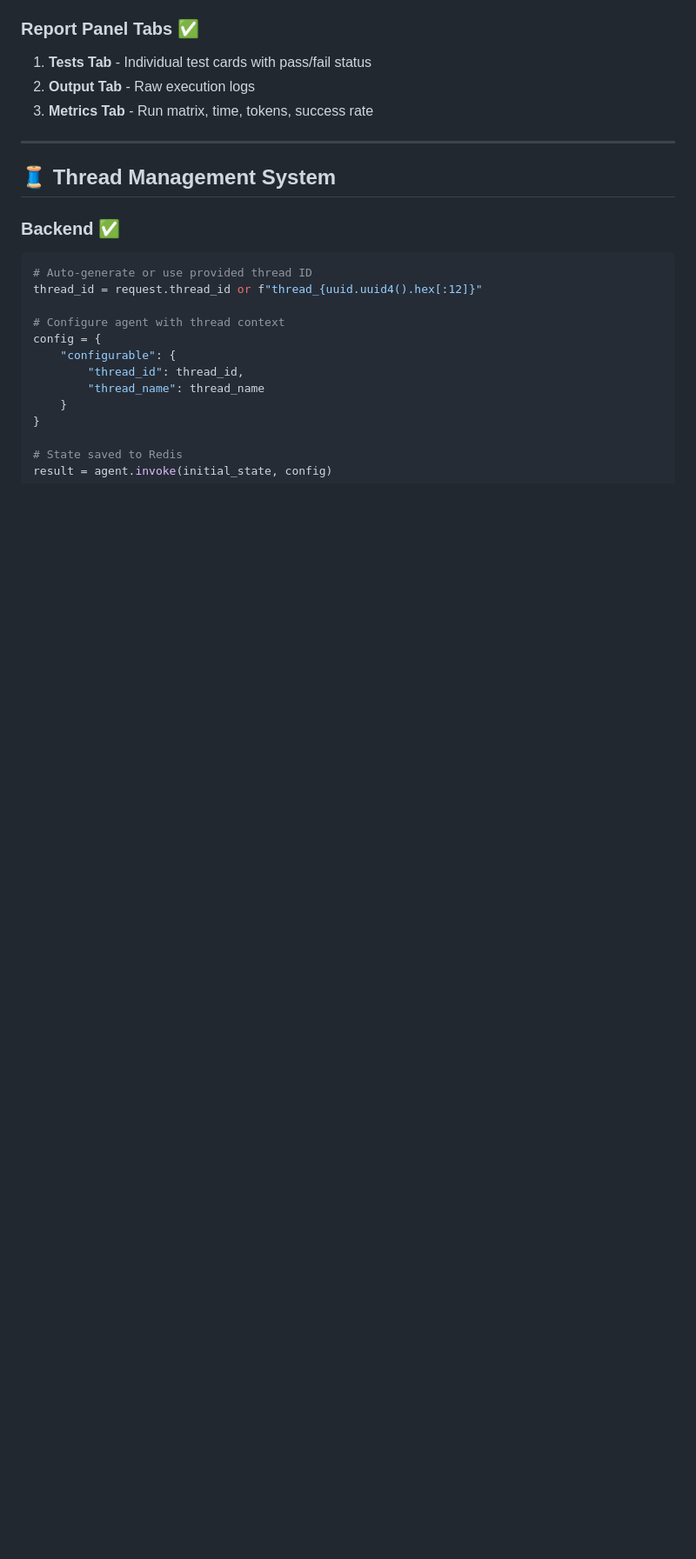
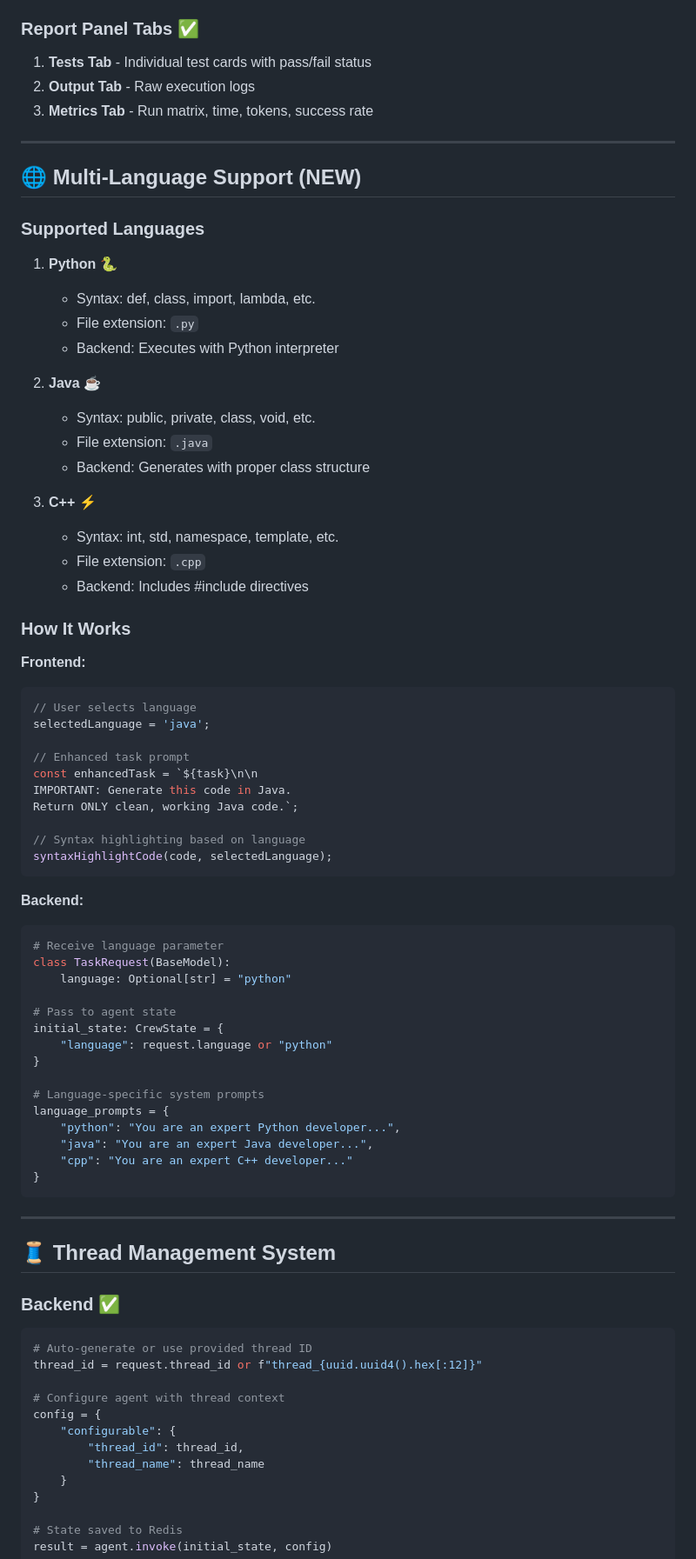
Before and after one commit to Sathvik1533/LangGraph_deployment, a Markdown page: STATUS.md, the part around one of its changes. Shown at 87% size. GitHub-like rendering; blank space fills up the shorter version.

````diff
--- a/STATUS.md
+++ b/STATUS.md
@@ -64,6 +86,61 @@
 1. **Tests Tab** - Individual test cards with pass/fail status
 2. **Output Tab** - Raw execution logs
 3. **Metrics Tab** - Run matrix, time, tokens, success rate
+
+---
+
+## 🌐 Multi-Language Support (NEW)
+
+### **Supported Languages**
+1. **Python** 🐍
+   - Syntax: def, class, import, lambda, etc.
+   - File extension: `.py`
+   - Backend: Executes with Python interpreter
+
+2. **Java** ☕
+   - Syntax: public, private, class, void, etc.
+   - File extension: `.java`
+   - Backend: Generates with proper class structure
+
+3. **C++** ⚡
+   - Syntax: int, std, namespace, template, etc.
+   - File extension: `.cpp`
+   - Backend: Includes #include directives
+
+### **How It Works**
+
+**Frontend:**
+```javascript
+// User selects language
+selectedLanguage = 'java';
+
+// Enhanced task prompt
+const enhancedTask = `${task}\n\n
+IMPORTANT: Generate this code in Java.
+Return ONLY clean, working Java code.`;
+
+// Syntax highlighting based on language
+syntaxHighlightCode(code, selectedLanguage);
+```
+
+**Backend:**
+```python
+# Receive language parameter
+class TaskRequest(BaseModel):
+    language: Optional[str] = "python"
+
+# Pass to agent state
+initial_state: CrewState = {
+    "language": request.language or "python"
+}
+
+# Language-specific system prompts
+language_prompts = {
+    "python": "You are an expert Python developer...",
+    "java": "You are an expert Java developer...",
+    "cpp": "You are an expert C++ developer..."
+}
+```
 
 ---
 
````
Also changed, not shown: other parts of STATUS.md (+114 -50 lines).
